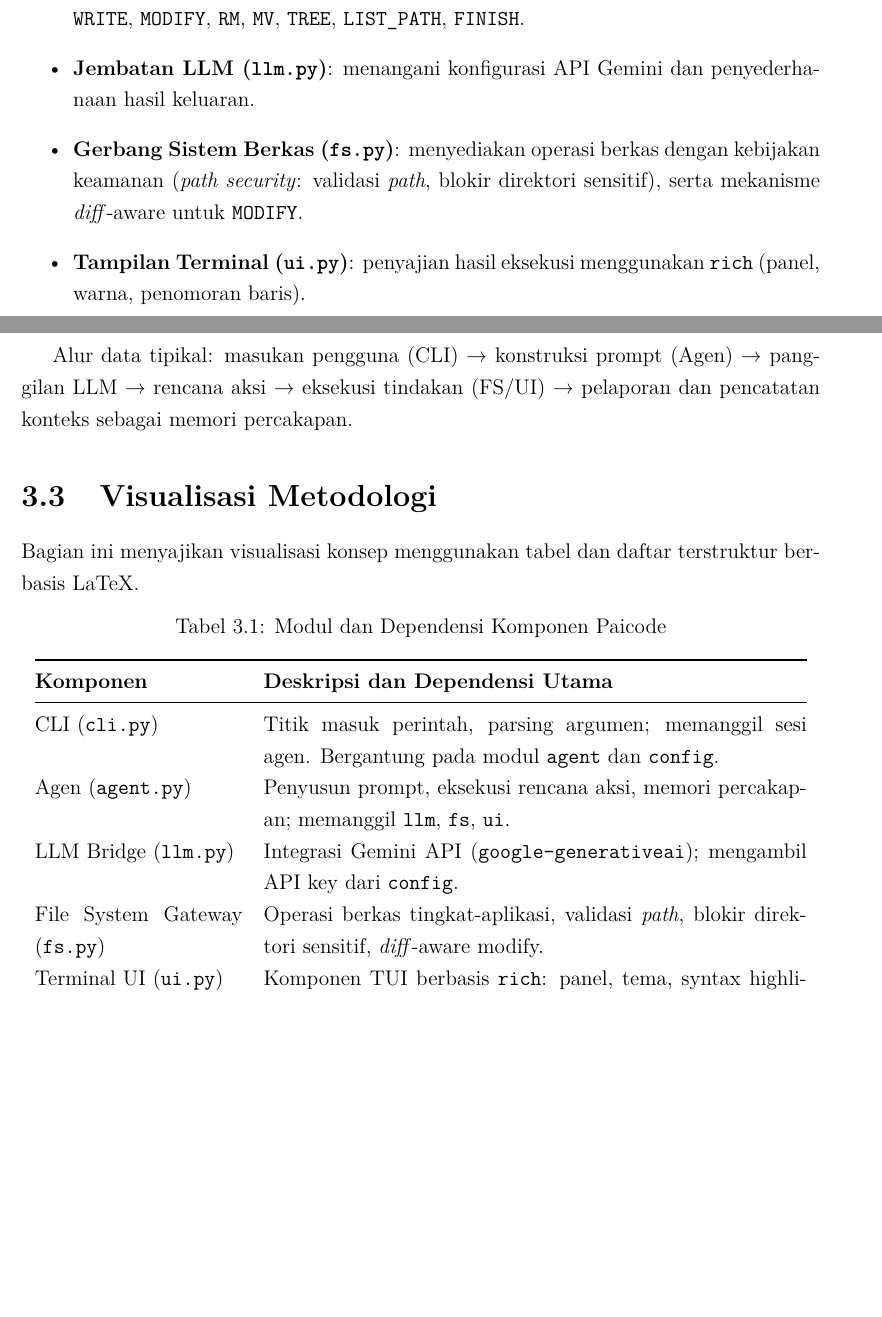
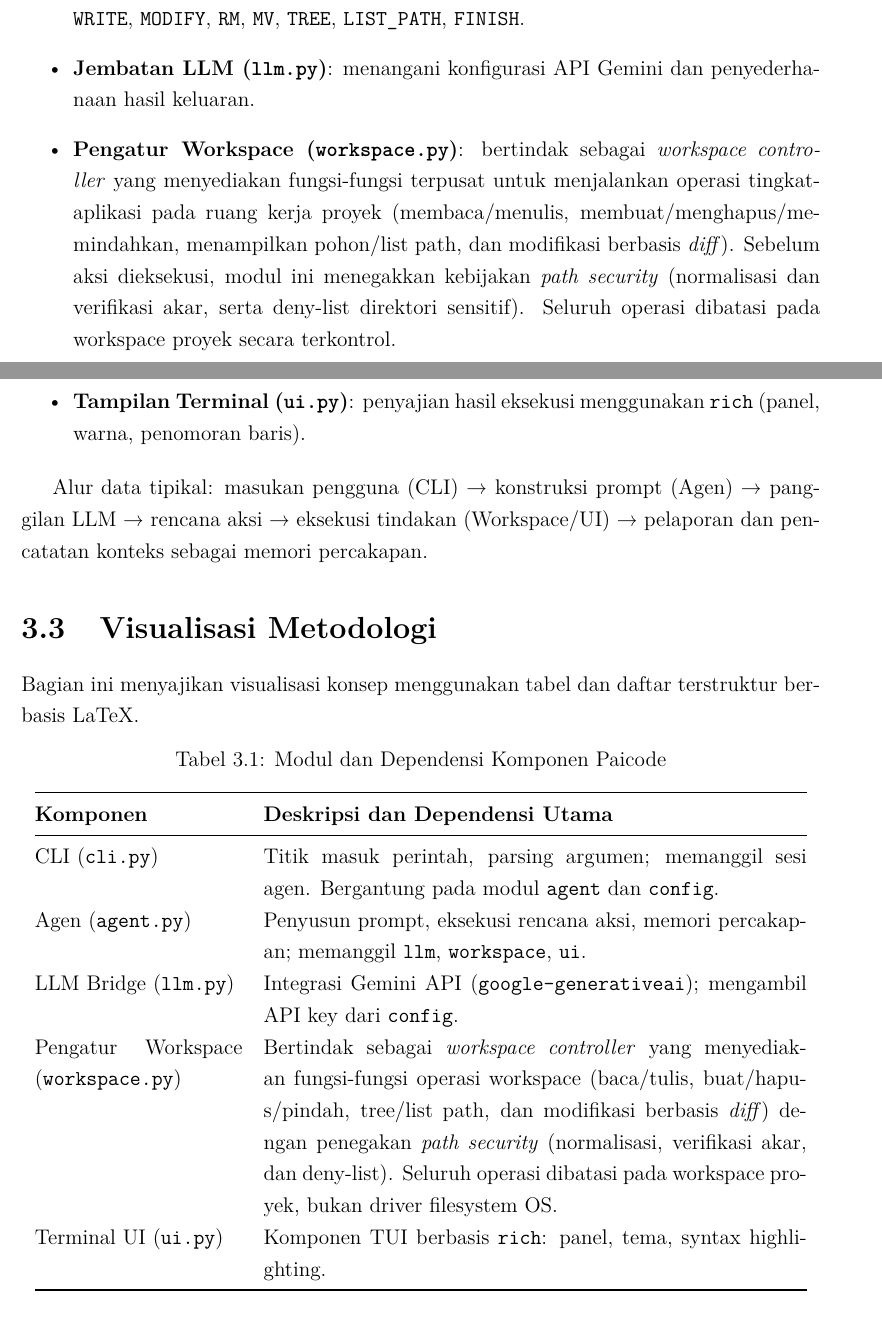
Before and after one commit to gtkrshnaaa/skripsipaicode, a LaTeX thesis (skripsi_latex/main.tex, which reads skripsi_latex/bab3_metodologi.tex): two parts of pages 24 and 25 of 36, joined at a grey line, cut so that both start at the same text, the shorter picture padded with empty space. Compiled offline with pdfLaTeX.

Commit message:
docs(tex): update tex file for chapters also other important page  and update compiled pdf

```diff
--- a/skripsi_latex/bab3_metodologi.tex
+++ b/skripsi_latex/bab3_metodologi.tex
@@ -12,11 +12,11 @@ Arsitektur Paicode dirancang modular dan berlapis, dengan pembagian tanggung jaw
   \item \textbf{Antarmuka CLI (\texttt{cli.py})}: titik masuk perintah \texttt{pai} dan pengelola argumen (subperintah \texttt{auto}, \texttt{config}). Secara default, CLI memanggil sesi interaktif agen.
   \item \textbf{Agen (\texttt{agent.py})}: menyusun prompt, mengelola memori percakapan, dan mengeksekusi rencana aksi hasil LLM. Menyediakan perintah: \texttt{MKDIR}, \texttt{TOUCH}, \texttt{READ}, \texttt{WRITE}, \texttt{MODIFY}, \texttt{RM}, \texttt{MV}, \texttt{TREE}, \texttt{LIST\_PATH}, \texttt{FINISH}.
   \item \textbf{Jembatan LLM (\texttt{llm.py})}: menangani konfigurasi API Gemini dan penyederhanaan hasil keluaran.
-  \item \textbf{Gerbang Sistem Berkas (\texttt{fs.py})}: menyediakan operasi berkas dengan kebijakan keamanan (\textit{path security}: validasi \textit{path}, blokir direktori sensitif), serta mekanisme \textit{diff}-aware untuk \texttt{MODIFY}.
+  \item \textbf{Pengatur Workspace (\texttt{workspace.py})}: bertindak sebagai \emph{workspace controller} yang menyediakan fungsi-fungsi terpusat untuk menjalankan operasi tingkat-aplikasi pada ruang kerja proyek (membaca/menulis, membuat/menghapus/memindahkan, menampilkan pohon/list path, dan modifikasi berbasis \textit{diff}). Sebelum aksi dieksekusi, modul ini menegakkan kebijakan \textit{path security} (normalisasi dan verifikasi akar, serta deny-list direktori sensitif). Seluruh operasi dibatasi pada workspace proyek secara terkontrol.
   \item \textbf{Tampilan Terminal (\texttt{ui.py})}: penyajian hasil eksekusi menggunakan \texttt{rich} (panel, warna, penomoran baris).
 \end{itemize}
 
-Alur data tipikal: masukan pengguna (CLI) → konstruksi prompt (Agen) → panggilan LLM → rencana aksi → eksekusi tindakan (FS/UI) → pelaporan dan pencatatan konteks sebagai memori percakapan.
+Alur data tipikal: masukan pengguna (CLI) → konstruksi prompt (Agen) → panggilan LLM → rencana aksi → eksekusi tindakan (Workspace/UI) → pelaporan dan pencatatan konteks sebagai memori percakapan.
 
 \section{Visualisasi Metodologi}
 Bagian ini menyajikan visualisasi konsep menggunakan tabel dan daftar terstruktur berbasis LaTeX.
@@ -33,9 +33,9 @@ Bagian ini menyajikan visualisasi konsep menggunakan tabel dan daftar terstruktu
   \midrule
   \endhead
   CLI (\texttt{cli.py}) & Titik masuk perintah, parsing argumen; memanggil sesi agen. Bergantung pada modul \texttt{agent} dan \texttt{config}. \\
-  Agen (\texttt{agent.py}) & Penyusun prompt, eksekusi rencana aksi, memori percakapan; memanggil \texttt{llm}, \texttt{fs}, \texttt{ui}. \\
+  Agen (\texttt{agent.py}) & Penyusun prompt, eksekusi rencana aksi, memori percakapan; memanggil \texttt{llm}, \texttt{workspace}, \texttt{ui}. \\
   LLM Bridge (\texttt{llm.py}) & Integrasi Gemini API (\texttt{google-generativeai}); mengambil API key dari \texttt{config}. \\
-  File System Gateway (\texttt{fs.py}) & Operasi berkas tingkat-aplikasi, validasi \textit{path}, blokir direktori sensitif, \textit{diff}-aware modify. \\
+  Pengatur Workspace (\texttt{workspace.py}) & Bertindak sebagai \emph{workspace controller} yang menyediakan fungsi-fungsi operasi workspace (baca/tulis, buat/hapus/pindah, tree/list path, dan modifikasi berbasis \textit{diff}) dengan penegakan \textit{path security} (normalisasi, verifikasi akar, dan deny-list). Seluruh operasi dibatasi pada workspace proyek, bukan driver filesystem OS. \\
   Terminal UI (\texttt{ui.py}) & Komponen TUI berbasis \texttt{rich}: panel, tema, syntax highlighting. \\
   \bottomrule
 \end{longtable}
```
Also changed, not shown: skripsi_latex/bab2_tinjauan_pustaka.tex (+2 -2 lines), skripsi_latex/front_daftar_istilah.tex (+1 -0 lines), skripsi_latex/skripsipdf/skripsigtkrshnaaa.pdf, skripsi_latex/bab3_metodologi.tex (4 more changed lines).
